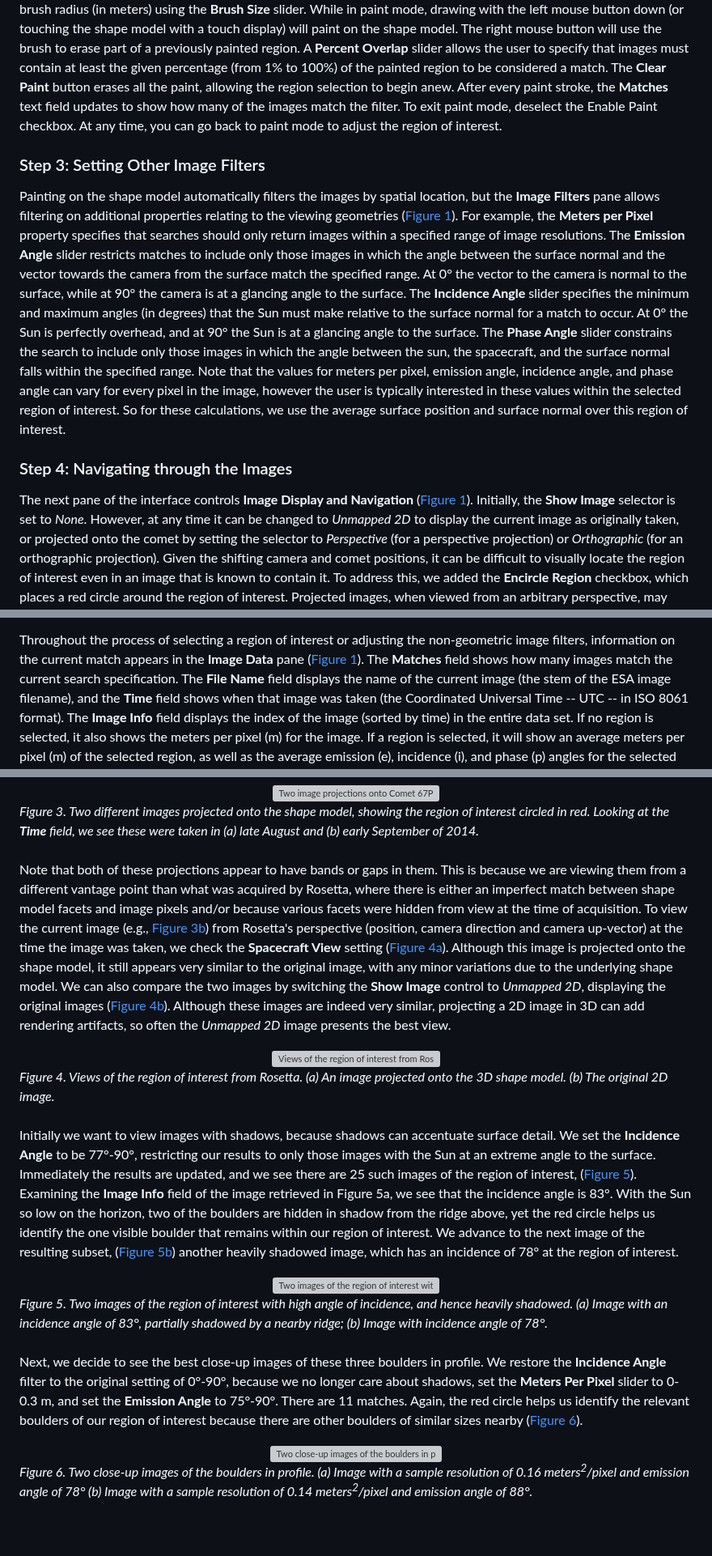
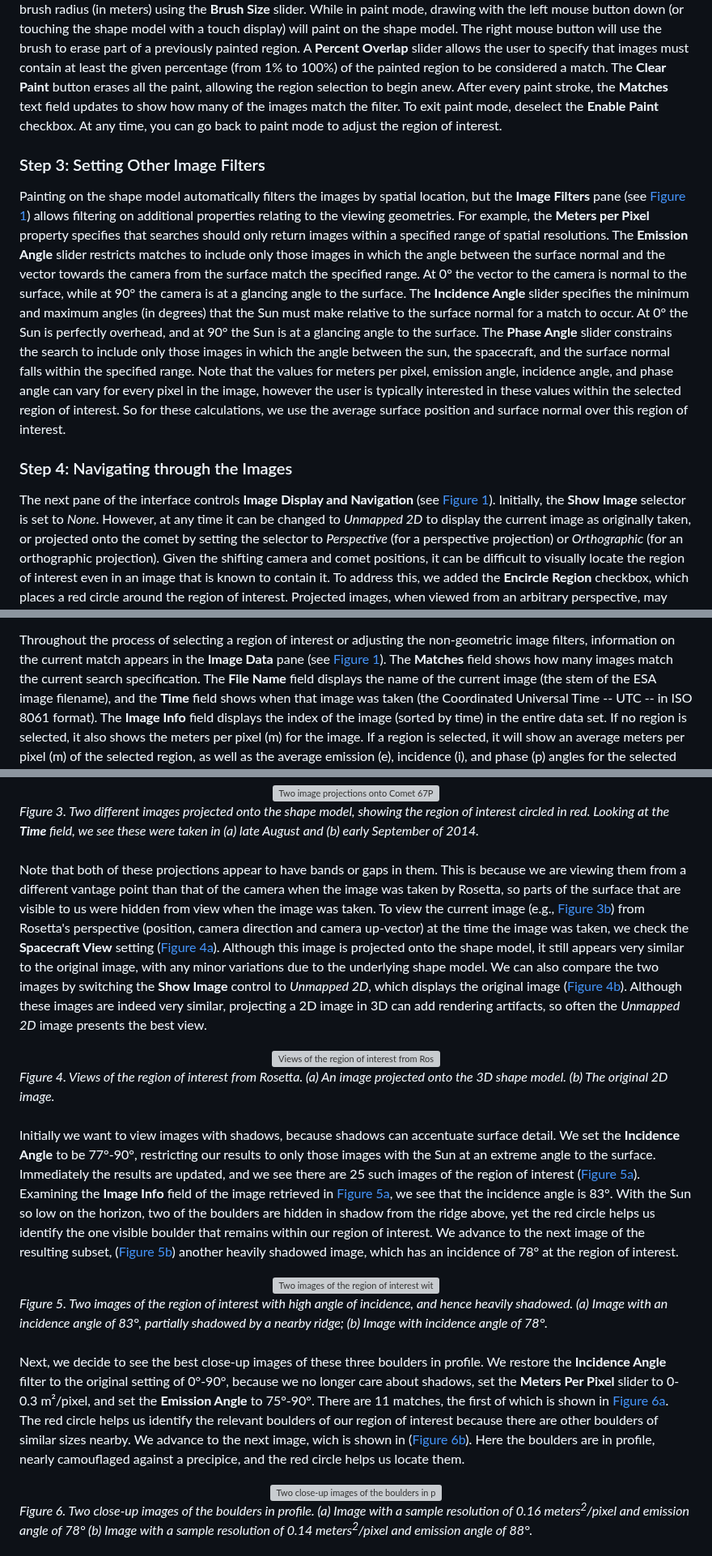
Before and after one commit to comet-dot-photos/comet-dot-photos, a Markdown page: README.md, 3 parts joined by grey strips. Shown at 81% size. GitHub-like rendering; blank space fills up the shorter version; grey boxes are pictures that could not be loaded.

Commit message:
Multiple improvements after proofreading.

```diff
--- a/README.md
+++ b/README.md
@@ -182,15 +182,15 @@ the brush to erase part of a previously painted region. A **Percent
 Overlap** slider allows the user to specify that images must contain at
 least the given percentage (from 1% to 100%) of the painted region to be
 considered a match. The **Clear Paint** button erases all the paint,
-allowing the region selection to begin anew.  After every paint stroke, the **Matches** text field updates to show how many of the images match the filter. To exit paint mode, deselect the Enable Paint checkbox. At any time, you can go back to paint mode to adjust the region of interest.
+allowing the region selection to begin anew.  After every paint stroke, the **Matches** text field updates to show how many of the images match the filter. To exit paint mode, deselect the **Enable Paint** checkbox. At any time, you can go back to paint mode to adjust the region of interest.
 
 ### Step 3: Setting Other Image Filters
 
 Painting on the shape model automatically filters the images by spatial
-location, but the **Image Filters** pane allows filtering on additional
-properties relating to the viewing geometries ([Figure 1](#fig1)). For example,
+location, but the **Image Filters** pane (see [Figure 1](#fig1)) allows filtering on additional
+properties relating to the viewing geometries. For example,
 the **Meters per Pixel** property specifies that searches should only
-return images within a specified range of image resolutions. The
+return images within a specified range of spatial resolutions. The
 **Emission Angle** slider restricts matches to include only those images
 in which the angle between the surface normal and the vector towards the
 camera from the surface match the specified range. At 0° the vector to
@@ -211,7 +211,7 @@ and surface normal over this region of interest.
 ### Step 4: Navigating through the Images
 
 The next pane of the interface controls **Image Display and Navigation**
-([Figure 1](#fig1)). Initially, the **Show Image** selector is set to *None*.
+(see [Figure 1](#fig1)). Initially, the **Show Image** selector is set to *None*.
 However, at any time it can be changed to *Unmapped 2D* to display the
 current image as originally taken, or projected onto the comet by
 setting the selector to *Perspective* (for a perspective projection) or
@@ -243,7 +243,7 @@ duration from the current match.
 
 Throughout the process of selecting a region of interest or adjusting
 the non-geometric image filters, information on the current match
-appears in the **Image Data** pane ([Figure 1](#fig1)). The **Matches** field
+appears in the **Image Data** pane (see [Figure 1](#fig1)). The **Matches** field
 shows how many images match the current search specification.
 The **File Name** field displays the name of the current image (the stem of the ESA
 image filename), and the **Time** field shows when that image was taken
@@ -303,16 +303,13 @@ model ([Figure 3b](#fig3)).
 
 Note that both of these projections appear to have bands or gaps in
 them. This is because we are viewing them from a different vantage point
-than what was acquired by Rosetta, where there is either an imperfect
-match between shape model facets and image pixels and/or because various
-facets were hidden from view at the time of acquisition. To view the
+than that of the camera when the image was taken by Rosetta, so parts of the surface that are visible to us were hidden from view when the image was taken. To view the
 current image (e.g., [Figure 3b](#fig3)) from Rosetta's perspective (position,
 camera direction and camera up-vector) at the time the image was taken,
 we check the **Spacecraft View** setting ([Figure 4a](#fig4)). Although this
 image is projected onto the shape model, it still appears very similar
 to the original image, with any minor variations due to the underlying
-shape model. We can also compare the two images by switching the **Show
-Image** control to *Unmapped 2D*, displaying the original images ([Figure 4b](#fig4)). Although these images are indeed very similar, projecting a 2D
+shape model. We can also compare the two images by switching the **Show Image** control to *Unmapped 2D*, which displays the original image ([Figure 4b](#fig4)). Although these images are indeed very similar, projecting a 2D
 image in 3D can add rendering artifacts, so often the *Unmapped 2D*
 image presents the best view.
 
@@ -329,8 +326,7 @@ Initially we want to view images with shadows, because shadows can
 accentuate surface detail. We set the **Incidence Angle** to be
 77°-90°, restricting our results to only those images with the Sun
 at an extreme angle to the surface. Immediately the results are updated,
-and we see there are 25 such images of the region of interest, ([Figure 5](#fig5)). Examining the **Image Info** field of the image retrieved in Figure
-5a, we see that the incidence angle is 83°. With the Sun so low on the
+and we see there are 25 such images of the region of interest ([Figure 5a](#fig5)). Examining the **Image Info** field of the image retrieved in [Figure 5a](#fig5), we see that the incidence angle is 83°. With the Sun so low on the
 horizon, two of the boulders are hidden in shadow from the ridge above,
 yet the red circle helps us identify the one visible boulder that
 remains within our region of interest. We advance to the next image of
@@ -349,10 +345,10 @@ has an incidence of 78° at the region of interest.
 Next, we decide to see the best close-up images of these three boulders
 in profile. We restore the **Incidence Angle** filter to the original
 setting of 0°-90°, because we no longer care about shadows, set the
-**Meters Per Pixel** slider to 0-0.3 m, and set the **Emission Angle**
-to 75°-90°. There are 11 matches. Again, the red circle helps us
+**Meters Per Pixel** slider to 0-0.3 m²/pixel, and set the **Emission Angle**
+to 75°-90°. There are 11 matches, the first of which is shown in [Figure 6a](#fig6). The red circle helps us
 identify the relevant boulders of our region of interest because there
-are other boulders of similar sizes nearby ([Figure 6](#fig6)).
+are other boulders of similar sizes nearby. We advance to the next image, wich is shown in ([Figure 6b](#fig6)). Here the boulders are in profile, nearly camouflaged against a precipice, and the red circle helps us locate them.
 
 <a id="fig6"></a>
 <div align="center">
```
Also changed, not shown: other parts of README.md (+30 -32 lines).
